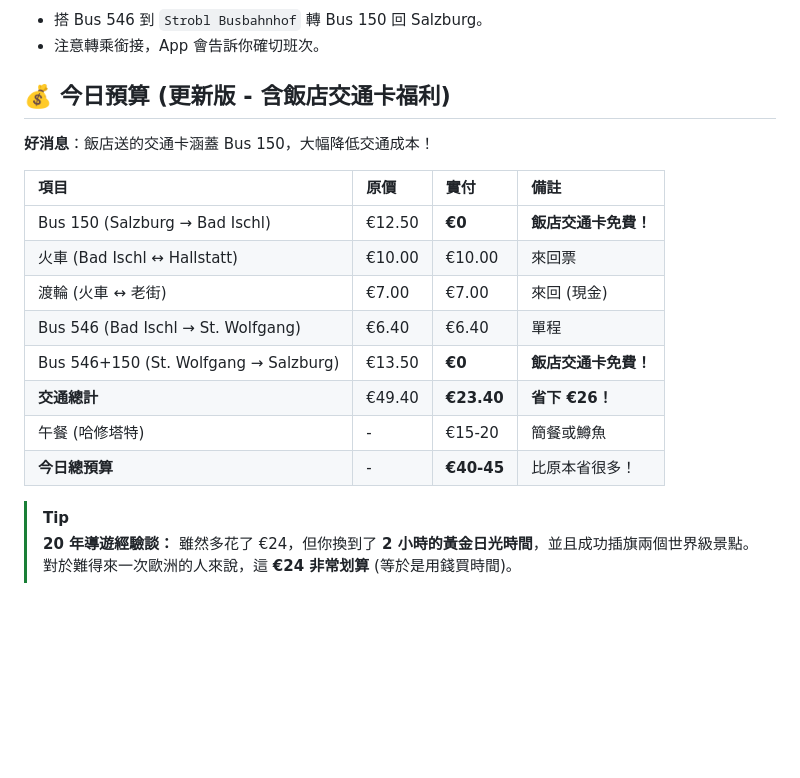
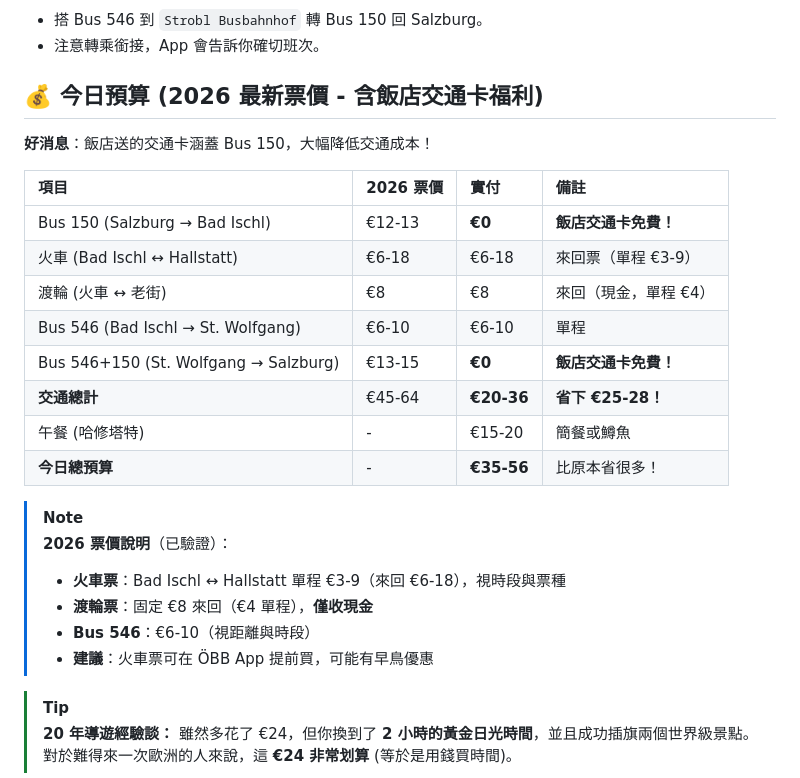
Before and after one commit to danwin47-sys/europe-travel-guide, a Markdown page: day_03.md, the part around the change. Drawn GitHub-style; blank space fills up the shorter version.

Commit message:
Update Day 03 with verified 2026 ticket prices (train 6-18, ferry 8, bus 6-10)

```diff
--- a/day_03.md
+++ b/day_03.md
@@ -73,20 +73,27 @@ Salzburg → Bad Ischl → Hallstatt → Bad Ischl → St. Wolfgang → Salzburg
 - 搭 Bus 546 到 `Strobl Busbahnhof` 轉 Bus 150 回 Salzburg。
 - 注意轉乘銜接，App 會告訴你確切班次。
 
-## 💰 今日預算 (更新版 - 含飯店交通卡福利)
+## 💰 今日預算 (2026 最新票價 - 含飯店交通卡福利)
 
 **好消息**：飯店送的交通卡涵蓋 Bus 150，大幅降低交通成本！
 
-| 項目                                  | 原價   | 實付       | 備註                 |
-| :------------------------------------ | :----- | :--------- | :------------------- |
-| Bus 150 (Salzburg → Bad Ischl)        | €12.50 | **€0**     | **飯店交通卡免費！** |
-| 火車 (Bad Ischl ↔ Hallstatt)          | €10.00 | €10.00     | 來回票               |
-| 渡輪 (火車 ↔ 老街)                    | €7.00  | €7.00      | 來回 (現金)          |
-| Bus 546 (Bad Ischl → St. Wolfgang)    | €6.40  | €6.40      | 單程                 |
-| Bus 546+150 (St. Wolfgang → Salzburg) | €13.50 | **€0**     | **飯店交通卡免費！** |
-| **交通總計**                          | €49.40 | **€23.40** | **省下 €26！**       |
-| 午餐 (哈修塔特)                       | -      | €15-20     | 簡餐或鱒魚           |
-| **今日總預算**                        | -      | **€40-45** | 比原本省很多！       |
+| 項目                                  | 2026 票價 | 實付       | 備註                  |
+| :------------------------------------ | :-------- | :--------- | :-------------------- |
+| Bus 150 (Salzburg → Bad Ischl)        | €12-13    | **€0**     | **飯店交通卡免費！**  |
+| 火車 (Bad Ischl ↔ Hallstatt)          | €6-18     | €6-18      | 來回票（單程 €3-9）   |
+| 渡輪 (火車 ↔ 老街)                    | €8        | €8         | 來回（現金，單程 €4） |
+| Bus 546 (Bad Ischl → St. Wolfgang)    | €6-10     | €6-10      | 單程                  |
+| Bus 546+150 (St. Wolfgang → Salzburg) | €13-15    | **€0**     | **飯店交通卡免費！**  |
+| **交通總計**                          | €45-64    | **€20-36** | **省下 €25-28！**     |
+| 午餐 (哈修塔特)                       | -         | €15-20     | 簡餐或鱒魚            |
+| **今日總預算**                        | -         | **€35-56** | 比原本省很多！        |
+
+> [!NOTE]
+> **2026 票價說明**（已驗證）：
+> - **火車票**：Bad Ischl ↔ Hallstatt 單程 €3-9（來回 €6-18），視時段與票種
+> - **渡輪票**：固定 €8 來回（€4 單程），**僅收現金**
+> - **Bus 546**：€6-10（視距離與時段）
+> - **建議**：火車票可在 ÖBB App 提前買，可能有早鳥優惠
 
 > [!TIP]
 > **20 年導遊經驗談：**
```
